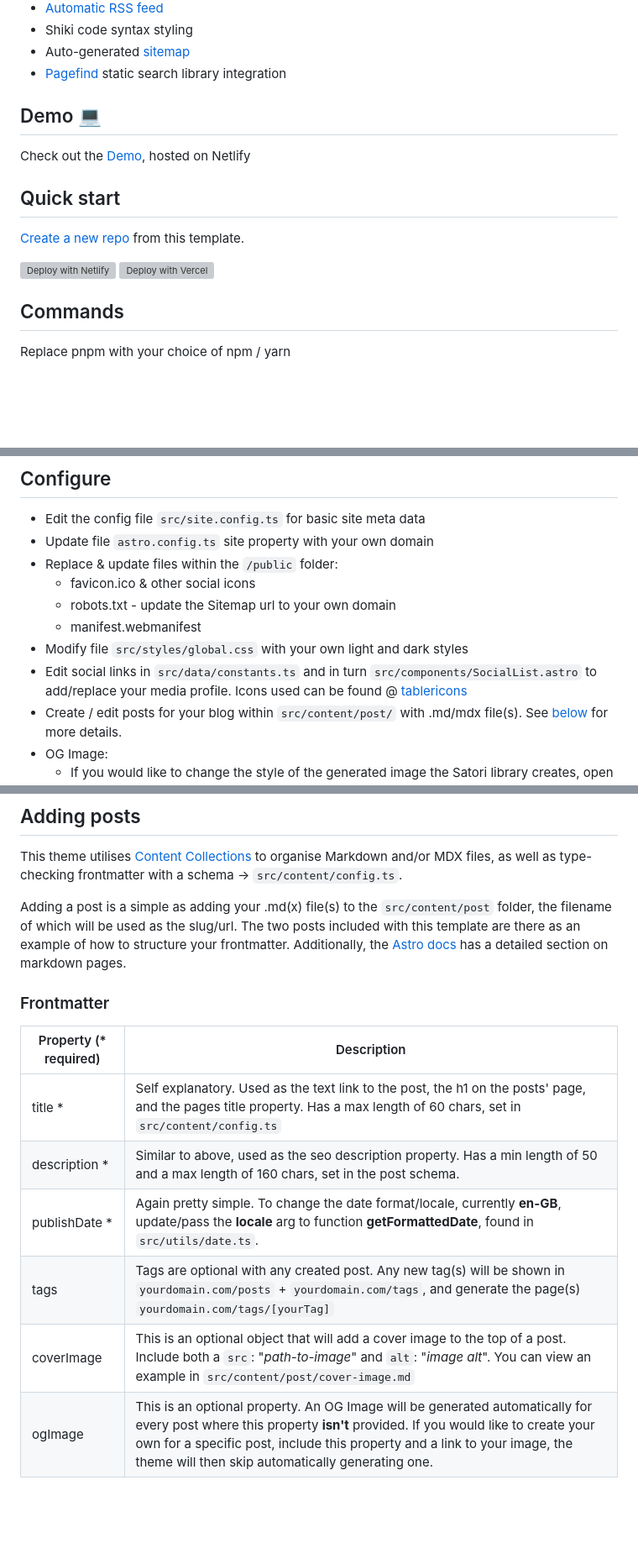
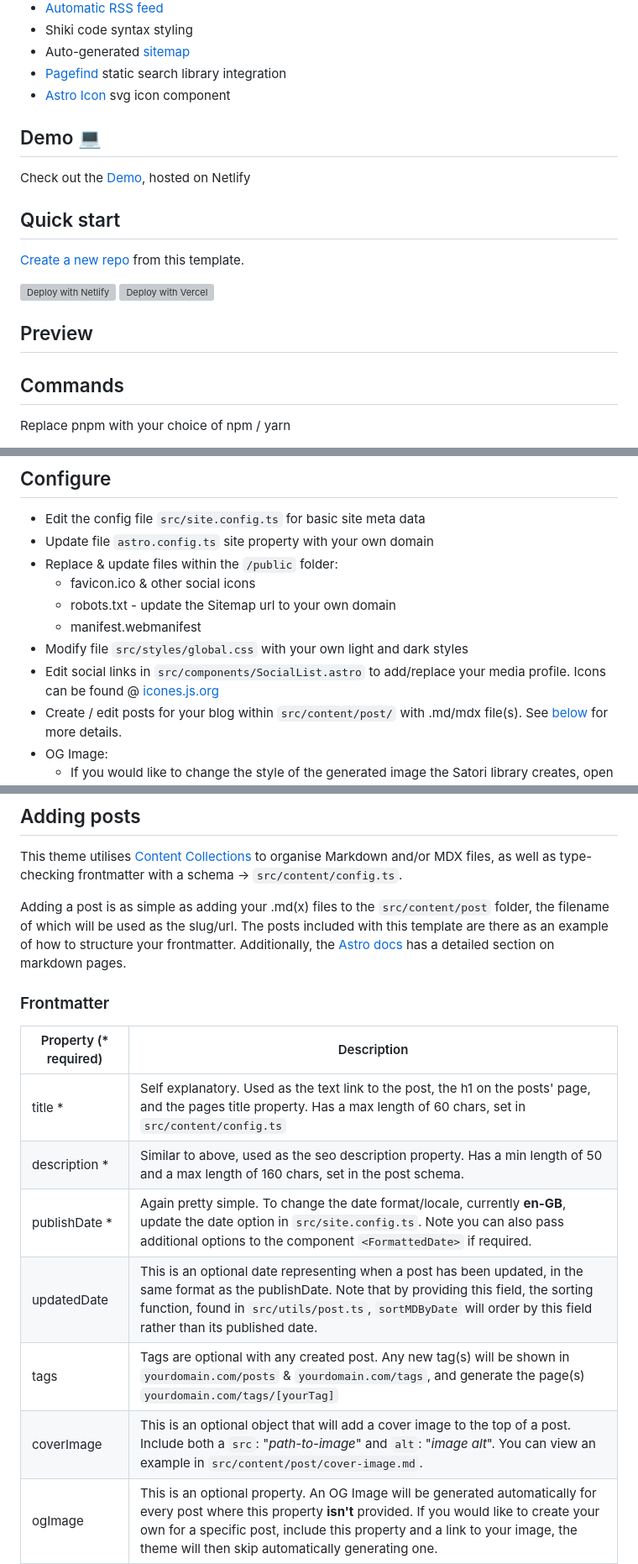
Before and after one commit to chrismwilliams/astro-theme-cactus, a Markdown page: README.md, 3 parts joined by grey strips. Shown at 84% size. GitHub-like rendering; blank space fills up the shorter version; grey boxes are pictures that could not be loaded.

```diff
--- a/README.md
+++ b/README.md
@@ -22,6 +22,7 @@ Astro Theme Cactus is a simple opinionated starter built with the Astro framewor
 - Shiki code syntax styling
 - Auto-generated [sitemap](https://docs.astro.build/en/guides/integrations-guide/sitemap/)
 - [Pagefind](https://pagefind.app/) static search library integration
+- [Astro Icon](https://github.com/natemoo-re/astro-icon) svg icon component
 
 ## Demo 💻
 
@@ -32,6 +33,8 @@ Check out the [Demo](https://astro-theme-cactus.netlify.app/), hosted on Netlify
 [Create a new repo](https://github.com/chrismwilliams/astro-theme-cactus/generate) from this template.
 
 [![Deploy with Netlify](https://www.netlify.com/img/deploy/button.svg)](https://app.netlify.com/start/deploy?repository=https://github.com/chrismwilliams/astro-theme-cactus) [![Deploy with Vercel](https://vercel.com/button)](https://vercel.com/new/clone?repository-url=https%3A%2F%2Fgithub.com%2Fchrismwilliams%2Fastro-theme-cactus&project-name=astro-theme-cactus)
+
+## Preview
 
 ## Commands
 
@@ -55,7 +58,7 @@ Replace pnpm with your choice of npm / yarn
   - robots.txt - update the Sitemap url to your own domain
   - manifest.webmanifest
 - Modify file `src/styles/global.css` with your own light and dark styles
-- Edit social links in `src/data/constants.ts` and in turn `src/components/SocialList.astro` to add/replace your media profile. Icons used can be found @ [tablericons](https://tablericons.com/)
+- Edit social links in `src/components/SocialList.astro` to add/replace your media profile. Icons can be found @ [icones.js.org](https://icones.js.org/)
 - Create / edit posts for your blog within `src/content/post/` with .md/mdx file(s). See [below](#adding-posts) for more details.
 - OG Image:
   - If you would like to change the style of the generated image the Satori library creates, open up `src/pages/og-image/[slug].png.ts` to the markup function where you can edit the html/tailwind-classes as necessary. You can also use this [satori playground](https://og-playground.vercel.app/) to aid your design.
@@ -68,7 +71,7 @@ Replace pnpm with your choice of npm / yarn
 
 This theme utilises [Content Collections](https://docs.astro.build/en/guides/content-collections/) to organise Markdown and/or MDX files, as well as type-checking frontmatter with a schema -> `src/content/config.ts`.
 
-Adding a post is a simple as adding your .md(x) file(s) to the `src/content/post` folder, the filename of which will be used as the slug/url. The two posts included with this template are there as an example of how to structure your frontmatter. Additionally, the [Astro docs](https://docs.astro.build/en/guides/markdown-content/) has a detailed section on markdown pages.
+Adding a post is as simple as adding your .md(x) files to the `src/content/post` folder, the filename of which will be used as the slug/url. The posts included with this template are there as an example of how to structure your frontmatter. Additionally, the [Astro docs](https://docs.astro.build/en/guides/markdown-content/) has a detailed section on markdown pages.
 
 ### Frontmatter
 
@@ -76,9 +79,10 @@ Adding a post is a simple as adding your .md(x) file(s) to the `src/content/post
 | ---------------------- | ------------------------------------------------------------------------------------------------------------------------------------------------------------------------------------------------------------------------------------------------------------------------------------------------- |
 | title \*               | Self explanatory. Used as the text link to the post, the h1 on the posts' page, and the pages title property. Has a max length of 60 chars, set in `src/content/config.ts`                                                                                                                        |
 | description \*         | Similar to above, used as the seo description property. Has a min length of 50 and a max length of 160 chars, set in the post schema.                                                                                                                                                             |
-| publishDate \*         | Again pretty simple. To change the date format/locale, currently **en-GB**, update/pass the **locale** arg to function **getFormattedDate**, found in `src/utils/date.ts`.                                                                                                                        |
-| tags                   | Tags are optional with any created post. Any new tag(s) will be shown in `yourdomain.com/posts` + `yourdomain.com/tags`, and generate the page(s) `yourdomain.com/tags/[yourTag]`                                                                                                                 |
-| coverImage             | This is an optional object that will add a cover image to the top of a post. Include both a `src`: "_path-to-image_" and `alt`: "_image alt_". You can view an example in `src/content/post/cover-image.md`                                                                                       |
+| publishDate \*         | Again pretty simple. To change the date format/locale, currently **en-GB**, update the date option in `src/site.config.ts`. Note you can also pass additional options to the component `<FormattedDate>` if required.                                                                             |
+| updatedDate            | This is an optional date representing when a post has been updated, in the same format as the publishDate. Note that by providing this field, the sorting function, found in `src/utils/post.ts`, `sortMDByDate` will order by this field rather than its published date.                         |
+| tags                   | Tags are optional with any created post. Any new tag(s) will be shown in `yourdomain.com/posts` & `yourdomain.com/tags`, and generate the page(s) `yourdomain.com/tags/[yourTag]`                                                                                                                 |
+| coverImage             | This is an optional object that will add a cover image to the top of a post. Include both a `src`: "_path-to-image_" and `alt`: "_image alt_". You can view an example in `src/content/post/cover-image.md`.                                                                                      |
 | ogImage                | This is an optional property. An OG Image will be generated automatically for every post where this property **isn't** provided. If you would like to create your own for a specific post, include this property and a link to your image, the theme will then skip automatically generating one. |
 
 ## Pagefind search
```
Also changed, not shown: other parts of README.md (+1 -1 lines).
